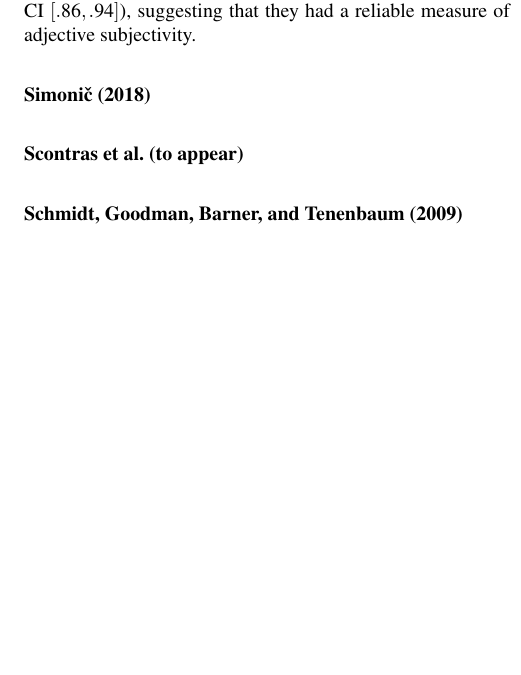
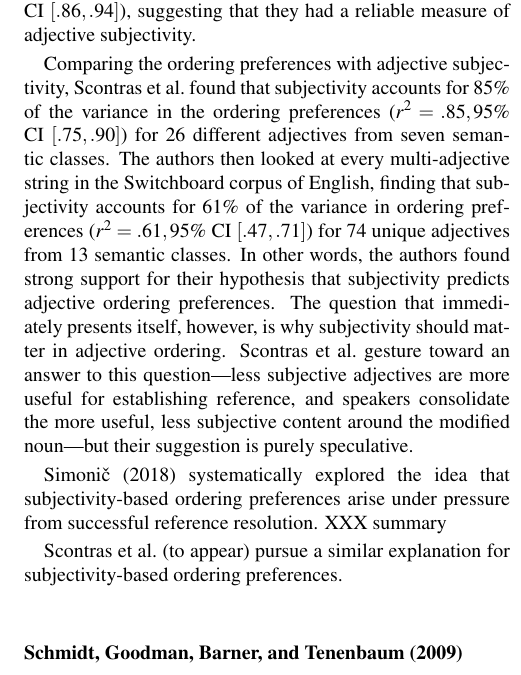
Before and after one commit to michael-franke/adjective_order, a LaTeX paper (writing/2019 CogSci/adjective-ordering-CogSci.tex): part of one column of page 2 of 2, cut so that both start at the same text, the shorter picture padded with empty space. Compiled offline with pdfLaTeX.

Commit message:
more background

```diff
--- a/writing/2019 CogSci/adjective-ordering-CogSci.tex
+++ b/writing/2019 CogSci/adjective-ordering-CogSci.tex
@@ -57,9 +57,11 @@ In order to test the subjectivity hypothesis, \citeauthor{scontrasetal2017adject
 
 Next, \citeauthor{scontrasetal2017adjectives} measured adjective subjectivity. They started by simply asking participants how ``subjective'' a given adjective was (e.g., ``How subjective is \emph{brown}?''). Wary of how naive participants might interpret the word ``subjective,'' the authors validated their subjectivity measure by comparing it with faultless disagreement scores \cite{kolbel2004,barker2013,kennedy2013,macfarlane2014}. In a faultless disagreement task, participants observe a disagreement between two speakers about whether an adjective applies to some object (e.g., whether or not a table is brown). The task is to decide whether the two speakers can both be right while disagreeing, or whether one of them must be wrong; to the extent that both speaker can be right, the adjective admits that degree of faultless disagreement. \citeauthor{scontrasetal2017adjectives} found an extremely high correlation between the raw ``subjectivity'' scores and the faultless disagreement measure ($r^{2}=.91, 95\%$ CI $[.86, .94]$), suggesting that they had a reliable measure of adjective subjectivity.
 
-\paragraph{\citeA{simonic2018}}
+Comparing the ordering preferences with adjective subjectivity, \citeauthor{scontrasetal2017adjectives} found that subjectivity accounts for 85\% of the variance in the ordering preferences ($r^{2}=.85, 95\%$ CI $[.75, .90]$) for 26 different adjectives from seven semantic classes. The authors then looked at every multi-adjective string in the Switchboard corpus of English, finding that subjectivity accounts for 61\% of the variance in ordering preferences ($r^{2}=.61, 95\%$ CI $[.47, .71]$) for 74 unique adjectives from 13 semantic classes. In other words, the authors found strong support for their hypothesis that subjectivity predicts adjective ordering preferences. The question that immediately presents itself, however, is why subjectivity should matter in adjective ordering. \citeauthor{scontrasetal2017adjectives} gesture toward an answer to this question---less subjective adjectives are more useful for establishing reference, and speakers consolidate the more useful, less subjective content around the modified noun---but their suggestion is purely speculative.
 
-\paragraph{\citeauthor{scontrasetalSPadjectives} (to appear)}
+\citeA{simonic2018} systematically explored the idea that subjectivity-based ordering preferences arise under pressure from successful reference resolution. XXX summary
+
+\citeauthor{scontrasetalSPadjectives} (to appear) pursue a similar explanation for subjectivity-based ordering preferences.
 
 \paragraph{\citeA{schmidtetal2009}}
 
```
